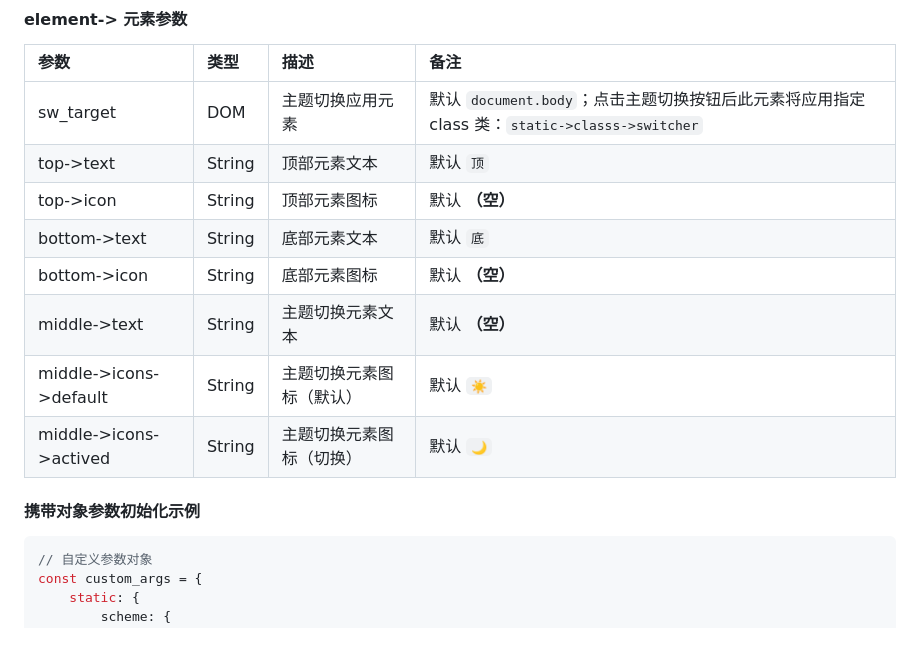
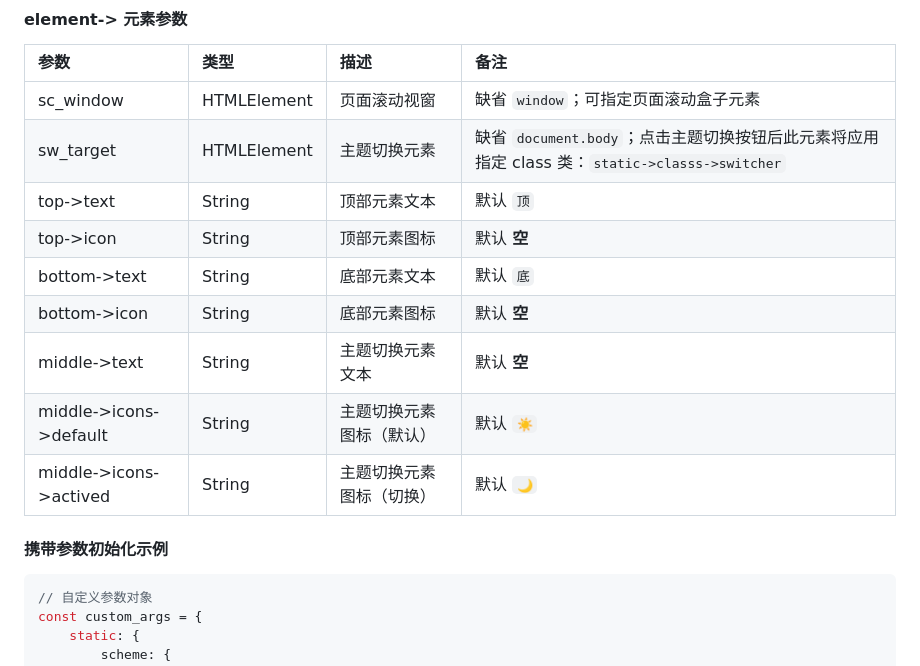
Before and after one commit to 2Broear/2BLOG_Progress_ball, a Markdown page: README.md, the part around the change. Rendered like a GitHub page; blank space fills up the shorter version.

````diff
--- a/README.md
+++ b/README.md
@@ -45,16 +45,17 @@ fetch('https://your.domain/path/to/main.js').then(()=>{
 
 | 参数 | 类型 | 描述 | 备注 |
 | :---- | :---- | :---- | :---- |
-| sw_target | DOM | 主题切换应用元素 | 默认 `document.body`；点击主题切换按钮后此元素将应用指定 class 类：`static->classs->switcher` |
+| sc_window | HTMLElement | 页面滚动视窗 | 缺省 `window`；可指定页面滚动盒子元素 |
+| sw_target | HTMLElement | 主题切换元素 | 缺省 `document.body`；点击主题切换按钮后此元素将应用指定 class 类：`static->classs->switcher` |
 | top->text | String | 顶部元素文本 | 默认 `顶` |
-| top->icon | String | 顶部元素图标 | 默认 __（空）__ |
+| top->icon | String | 顶部元素图标 | 默认 __空__ |
 | bottom->text | String | 底部元素文本 | 默认 `底` |
-| bottom->icon | String | 底部元素图标 | 默认 __（空）__ |
-| middle->text | String | 主题切换元素文本 | 默认 __（空）__ |
+| bottom->icon | String | 底部元素图标 | 默认 __空__ |
+| middle->text | String | 主题切换元素文本 | 默认 __空__ |
 | middle->icons->default | String | 主题切换元素图标（默认） | 默认 `☀️` |
 | middle->icons->actived | String | 主题切换元素图标（切换） | 默认 `🌙` |
 
-#### 携带对象参数初始化示例
+#### 携带参数初始化示例
 ```javascript
 // 自定义参数对象
 const custom_args = {
````
